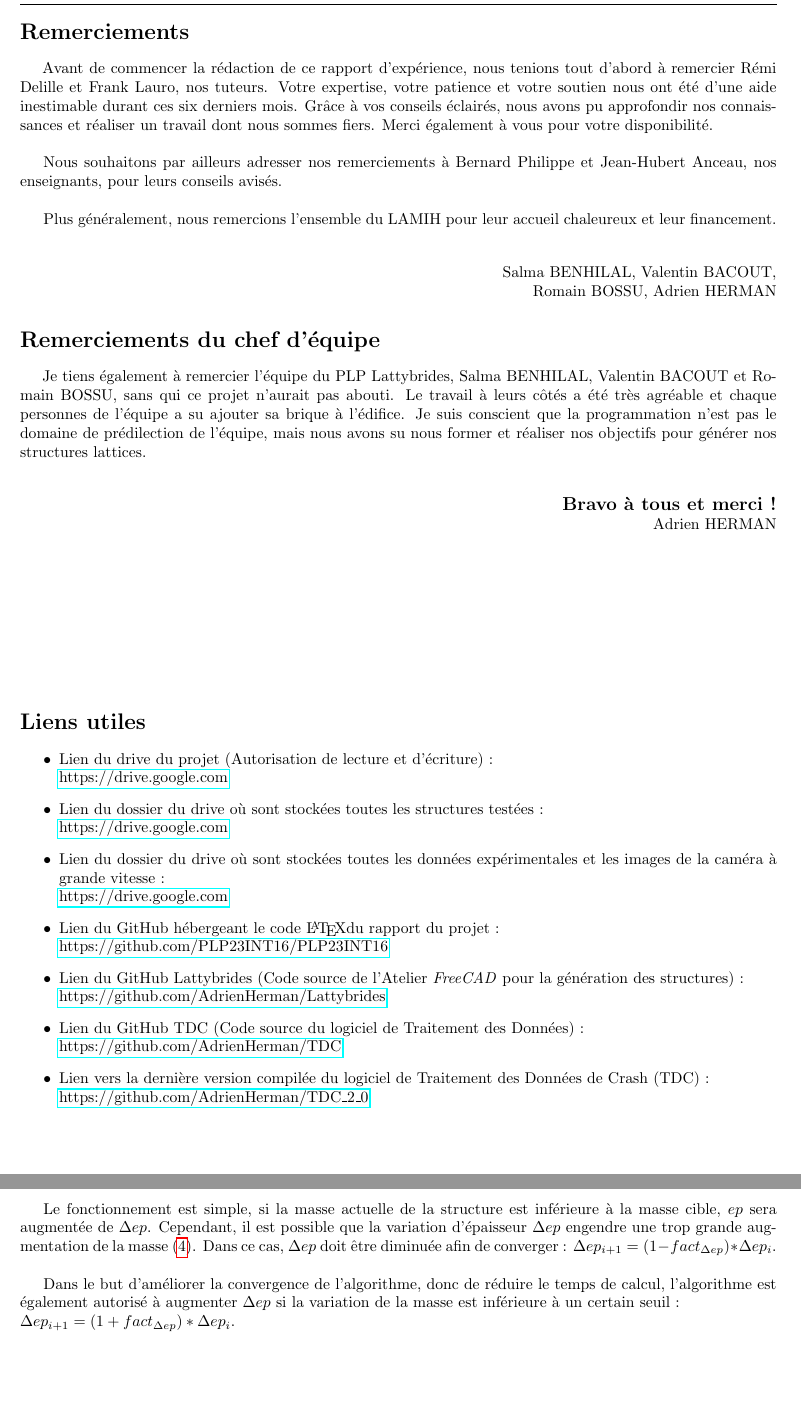
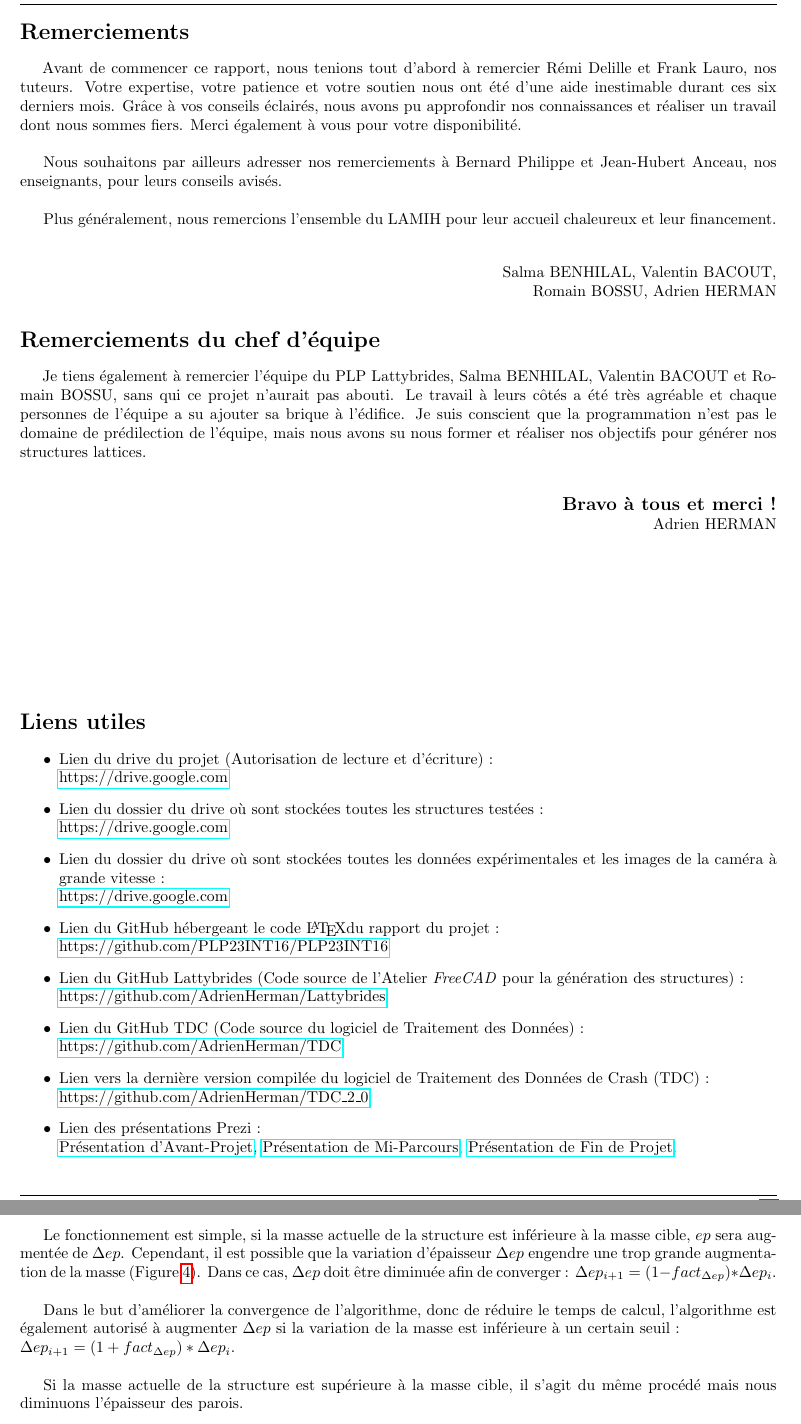
Before and after one commit to PLP23INT16/PLP23INT16, a LaTeX document (modele.tex): two parts of pages 3 and 15 of 72, joined at a grey line, cut so that both start at the same text. Compiled offline with pdfLaTeX.

Commit message:
Add files via upload

```diff
--- a/modele.tex
+++ b/modele.tex
@@ -87,7 +87,7 @@
 	% --- Remerciements ---
 	\section*{Remerciements}
 
-	\hspace{0.5cm}Avant de commencer la rédaction de ce rapport d'expérience, nous tenions tout d’abord à remercier Rémi Delille et Frank Lauro, nos tuteurs. Votre expertise, votre patience et votre soutien nous ont été d'une aide inestimable durant ces six derniers mois. Grâce à vos conseils éclairés, nous avons pu approfondir nos connaissances et réaliser un travail dont nous sommes fiers. Merci également à vous pour votre disponibilité.\\
+	\hspace{0.5cm}Avant de commencer ce rapport, nous tenions tout d’abord à remercier Rémi Delille et Frank Lauro, nos tuteurs. Votre expertise, votre patience et votre soutien nous ont été d'une aide inestimable durant ces six derniers mois. Grâce à vos conseils éclairés, nous avons pu approfondir nos connaissances et réaliser un travail dont nous sommes fiers. Merci également à vous pour votre disponibilité.\\
 
 	Nous souhaitons par ailleurs adresser nos remerciements à Bernard Philippe et Jean-Hubert Anceau, nos enseignants, pour leurs conseils avisés.\\
 
@@ -129,6 +129,9 @@
 		\item Lien du GitHub TDC (Code source du logiciel de Traitement des Données) :\\ \href{https://github.com/AdrienHerman/TDC-Traitement_des_Donnees_de_Crash}{https://github.com/AdrienHerman/TDC}
 
 		\item Lien vers la dernière version compilée du logiciel de Traitement des Données de Crash (TDC) :\\ \href{https://github.com/AdrienHerman/TDC-Traitement_des_Donnees_de_Crash/releases/tag/TDC_2_2}{https://github.com/AdrienHerman/TDC\_2\_0}
+
+		\item Lien des présentations Prezi :\\
+		\href{https://prezi.com/view/hybp9CbPGWiE2x6NsHw1/}{Présentation d'Avant-Projet}, \href{https://prezi.com/view/gkFmnRuL6RZhgo7aHoqH/}{Présentation de Mi-Parcours}, \href{https://prezi.com/view/dfuMaXqv6QFJHarNHnFO/}{Présentation de Fin de Projet}.
 	\end{itemize}
 
 	% --- Table des Matières ---
@@ -229,9 +232,11 @@
 	\end{itemize}
 
-	Le fonctionnement est simple, si la masse actuelle de la structure est inférieure à la masse cible, $ep$ sera augmentée de $\Delta ep$. Cependant, il est possible que la variation d’épaisseur $\Delta ep$ engendre une trop grande augmentation de la masse (\ref{trop_grande_aug_ep}). Dans ce cas, $\Delta ep$ doit être diminuée afin de converger : $\Delta ep_{i+1} = (1 - fact_{\Delta ep}) * \Delta ep_{i}$.\\
+	Le fonctionnement est simple, si la masse actuelle de la structure est inférieure à la masse cible, $ep$ sera augmentée de $\Delta ep$. Cependant, il est possible que la variation d’épaisseur $\Delta ep$ engendre une trop grande augmentation de la masse (Figure \ref{trop_grande_aug_ep}). Dans ce cas, $\Delta ep$ doit être diminuée afin de converger : $\Delta ep_{i+1} = (1 - fact_{\Delta ep}) * \Delta ep_{i}$.\\
 
 	Dans le but d’améliorer la convergence de l’algorithme, donc de réduire le temps de calcul, l’algorithme est également autorisé à augmenter $\Delta ep$ si la variation de la masse est inférieure à un certain seuil :\\
-	$\Delta ep_{i+1} = (1 + fact_{\Delta ep}) * \Delta ep_{i}$.
+	$\Delta ep_{i+1} = (1 + fact_{\Delta ep}) * \Delta ep_{i}$.\\
+
+	Si la masse actuelle de la structure est supérieure à la masse cible, il s'agit du même procédé mais nous diminuons l'épaisseur des parois.
 
 	\begin{figure}[H]
 		\centering
```
Also changed, not shown: modele.tex (8 more changed lines), 2 other files.
